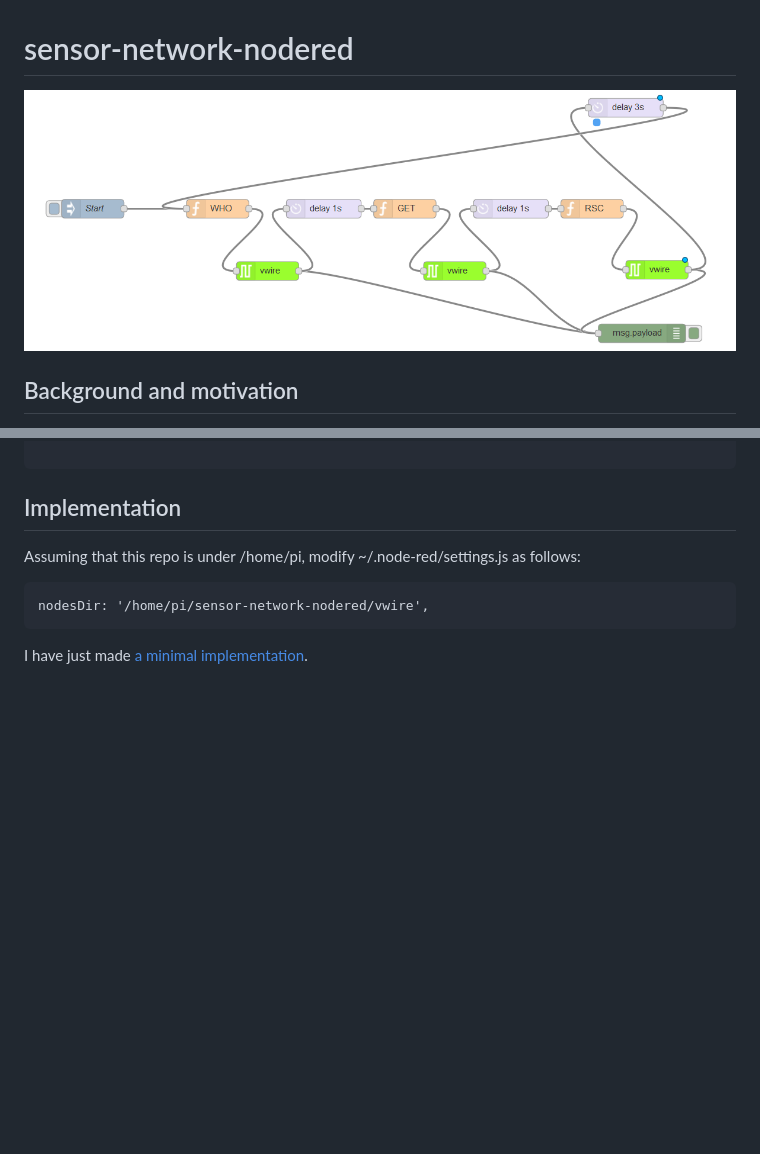
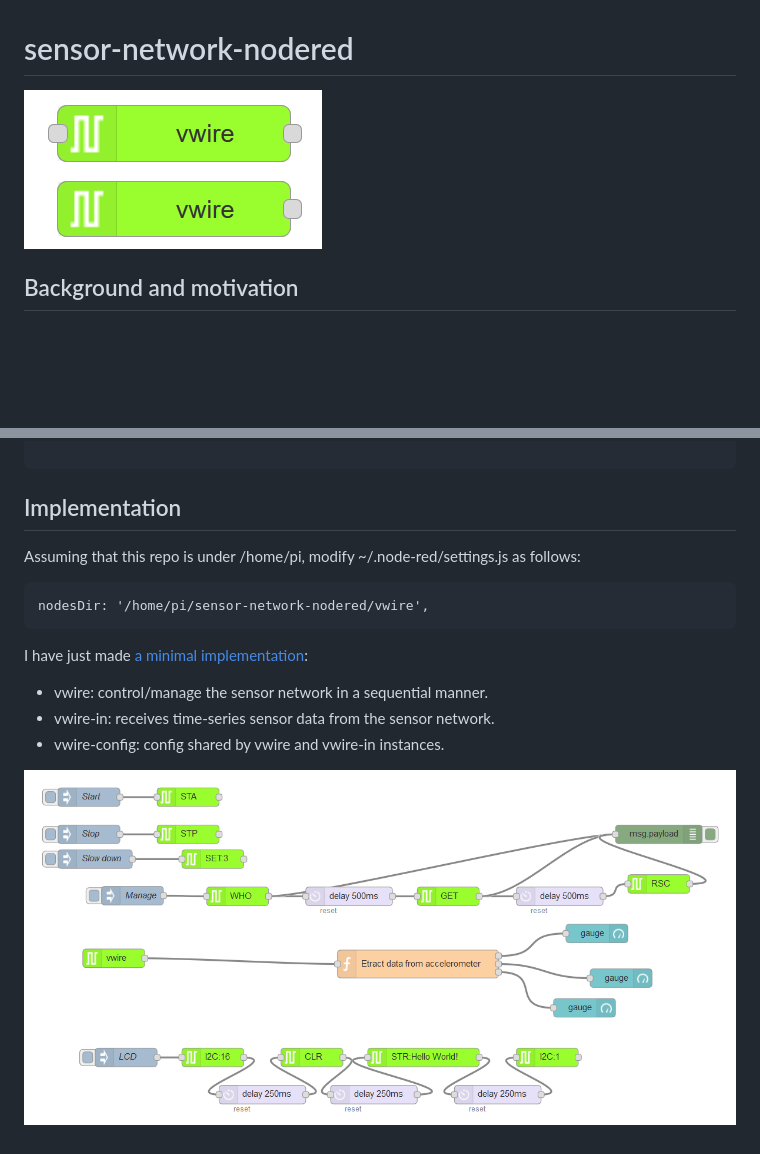
Before and after one commit to araobp/sensor-network-nodered, a Markdown page: README.md, 2 parts joined by grey strips. GitHub-like rendering; pictures changed too: doc/flow.png, doc/vwire.png (added); blank space fills up the shorter version.

````diff
--- a/README.md
+++ b/README.md
@@ -1,6 +1,6 @@
 # sensor-network-nodered
 
-![nodered](./doc/flow.png)
+![vwire](./doc/vwire.png)
 
 ## Background and motivation
 
@@ -51,4 +51,9 @@ Assuming that this repo is under /home/pi, modify ~/.node-red/settings.js as fol
 nodesDir: '/home/pi/sensor-network-nodered/vwire',
 ```
 
-I have just made [a minimal implementation](./vwire).
+I have just made [a minimal implementation](./vwire):
+- vwire: control/manage the sensor network in a sequential manner.
+- vwire-in: receives time-series sensor data from the sensor network.
+- vwire-config: config shared by vwire and vwire-in instances.
+
+![nodered](./doc/flow.png)
````
